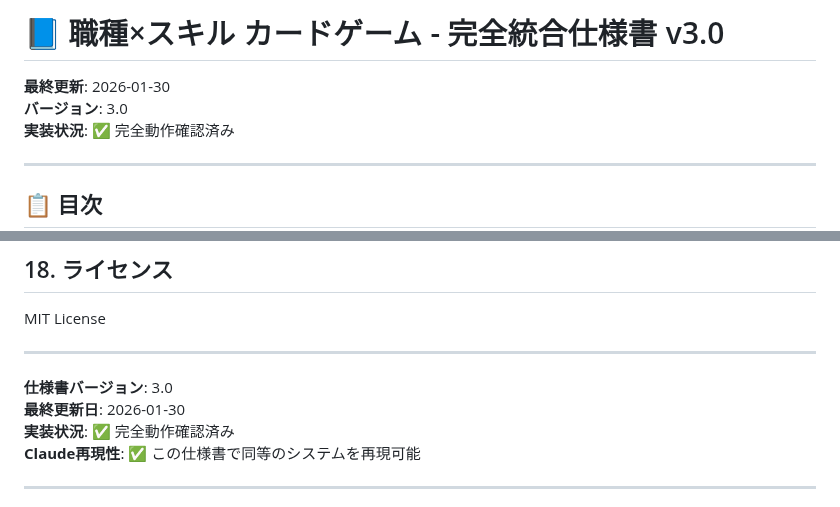
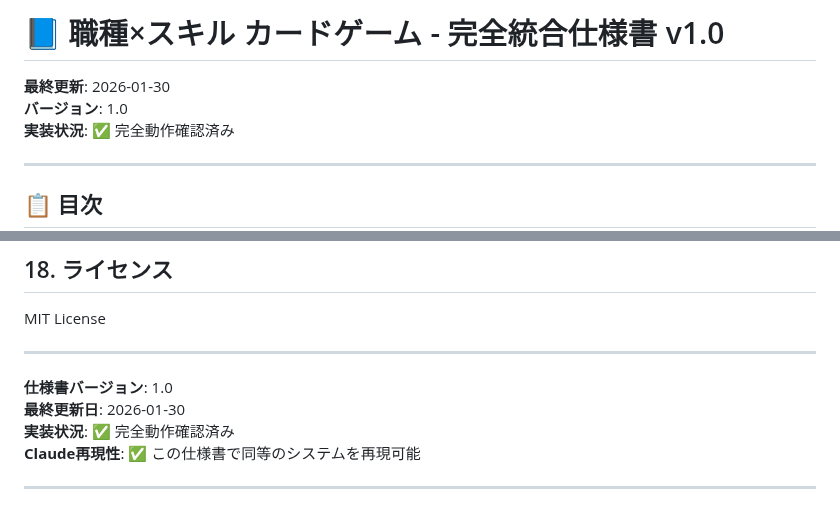
Before and after one commit to kolinz/Role-Based-Card-Game-Framework, a Markdown page: docs/SDD_Specification_v1.0.md, 2 parts joined by grey strips. Rendered like a GitHub page.

```diff
--- a/docs/SDD_Specification_v3.0.md
+++ b/docs/SDD_Specification_v1.0.md
@@ -1,7 +1,7 @@
-# 📘 職種×スキル カードゲーム - 完全統合仕様書 v3.0
+# 📘 職種×スキル カードゲーム - 完全統合仕様書 v1.0
 
 **最終更新**: 2026-01-30
-**バージョン**: 3.0
+**バージョン**: 1.0
 **実装状況**: ✅ 完全動作確認済み
 
 ---
@@ -1358,7 +1358,7 @@ MIT License
 
 ---
 
-**仕様書バージョン**: 3.0
+**仕様書バージョン**: 1.0
 **最終更新日**: 2026-01-30
 **実装状況**: ✅ 完全動作確認済み
 **Claude再現性**: ✅ この仕様書で同等のシステムを再現可能
```
